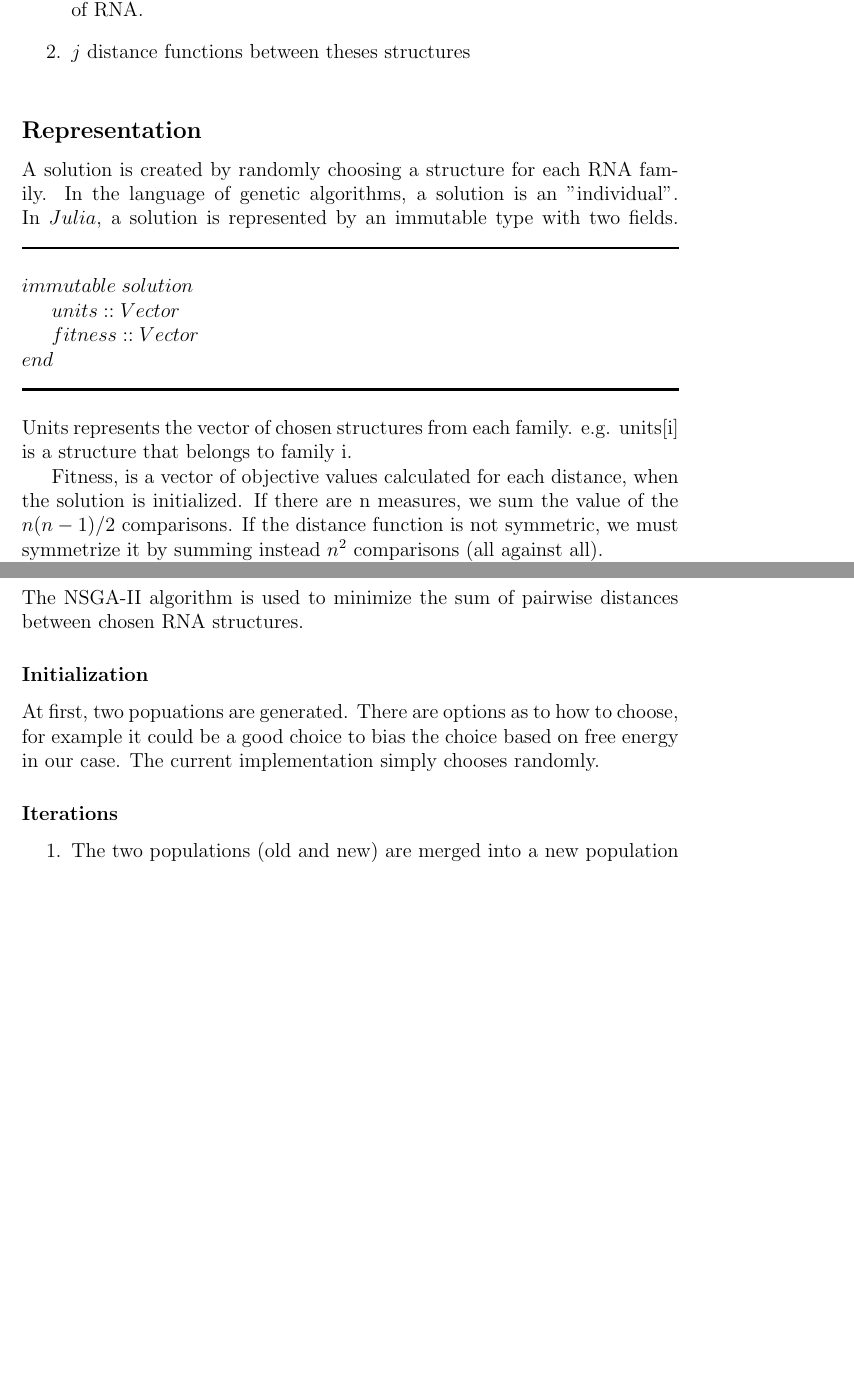
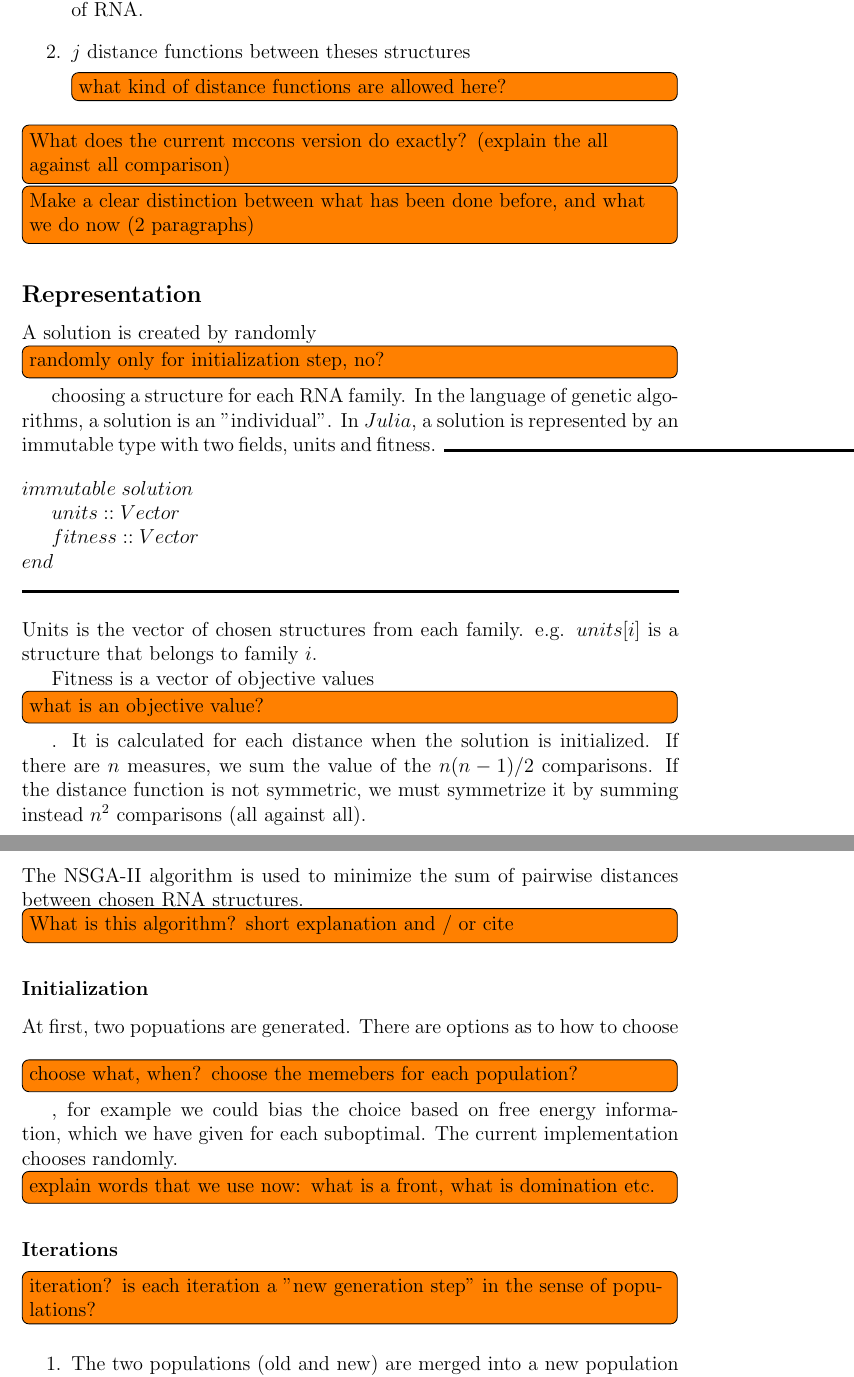
Before and after one commit to qczhang/mccons, a LaTeX document (introduction.tex): two parts of pages 3 and 4 of 4 before the commit and two parts of pages 3 and 4 of 6 after it, joined at a grey line, cut so that both start at the same text, the shorter picture padded with empty space. Compiled offline with pdfLaTeX.

Commit message:
pseudocode formatted + remarks

```diff
--- a/introduction.tex
+++ b/introduction.tex
@@ -1,7 +1,10 @@
 \documentclass[a4paper, 12pt] {article}
 \usepackage[utf8]{inputenc}
 \usepackage[pdftex]{graphicx}
+\usepackage{todonotes}
 
+\usepackage{algpseudocode}
+%\usepackage{algorithm2e}
 \newcommand{\HRule}{\rule{\linewidth}{0.5mm}}
 
 \begin {document}
@@ -67,14 +69,17 @@ The current mccons version takes two inputs:
 
 \begin{enumerate}
   \item $n$ possible 2D structures (Vienna dot bracket) of $m$ different sequences of RNA.
-  \item $j$ distance functions between theses structures
+  \item $j$ distance functions between theses structures \todo[inline]{what kind of distance functions are allowed here?}
 \end{enumerate}
 \noindent
 
+\todo[inline]{What does the current mccons version do exactly? (explain the all against all comparison)}
+\todo[inline]{Make a clear distinction between what has been done before, and what we do now (2 paragraphs)}
+
 \subsection*{Representation}
-A solution is created by randomly choosing a structure for each RNA family. In the language of
+A solution is created by randomly\todo[inline]{randomly only for initialization step, no?} choosing a structure for each RNA family. In the language of
 genetic algorithms, a solution is an "individual".
-In $Julia$, a solution is represented by an immutable type with two fields.
+In $Julia$, a solution is represented by an immutable type with two fields, units and fitness.
 \HRule \\[0.4cm]
 \begin{math}
 \noindent
@@ -85,11 +90,11 @@ end\\
 \noindent
 \end{math}
 \HRule \\[0.4cm]
-Units represents the vector of chosen structures from each family.
-e.g. units[i] is a structure that belongs to family i.
+Units is the vector of chosen structures from each family.
+e.g. $units[i]$ is a structure that belongs to family $i$.
 
-Fitness, is a vector of objective values calculated for each distance, when the solution
-is initialized. If there are n measures, we sum the value of the $n(n-1)/2$ comparisons. If the distance
+Fitness is a vector of objective values\todo[inline]{what is an objective value?}. It is calculated for each distance when the solution
+is initialized. If there are $n$ measures, we sum the value of the $n(n-1)/2$ comparisons. If the distance
 function is not symmetric, we must symmetrize it by summing instead $n^2$ comparisons (all against all).
 
 
@@ -108,15 +113,17 @@ end
 \subsection*{Internal working}
 \noindent
 The NSGA-II algorithm is used to minimize the sum of pairwise distances between chosen RNA structures.
-
+\todo[inline]{What is this algorithm? short explanation and / or cite}
 
 \subsubsection*{Initialization}
 \noindent
-At first, two popuations are generated. There are options as to how to choose, for example it could
-be a good choice to bias the choice based on free energy in our case. The current implementation simply
-chooses randomly.
+At first, two popuations are generated. There are options as to how to choose \todo[inline]{choose what, when? choose the memebers for each population?}, for example we could
+bias the choice based on free energy information, which we have given for each suboptimal. The current implementation chooses randomly.
+
+\todo[inline]{explain words that we use now: what is a front, what is domination etc.}
 
 \subsubsection*{Iterations}
+\todo[inline]{iteration? is each iteration a "new generation step" in the sense of populations?}
 \begin{enumerate}
   \item The two populations (old and new) are merged into a new population of size $2N$.
   \item The $2N$ population is sorted in non dominated fronts (exclusive sets). These fronts respect two properties.
```
Also changed, not shown: introduction.tex (61 more changed lines).
